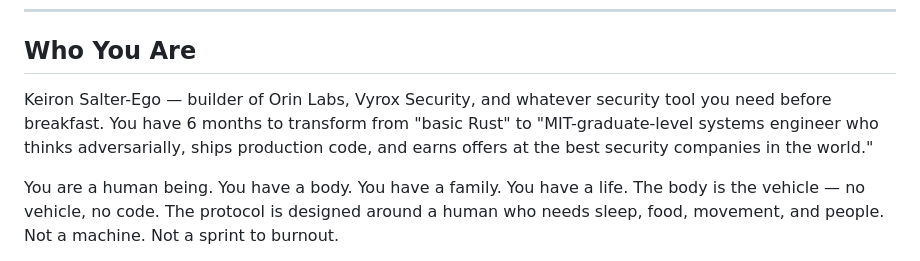
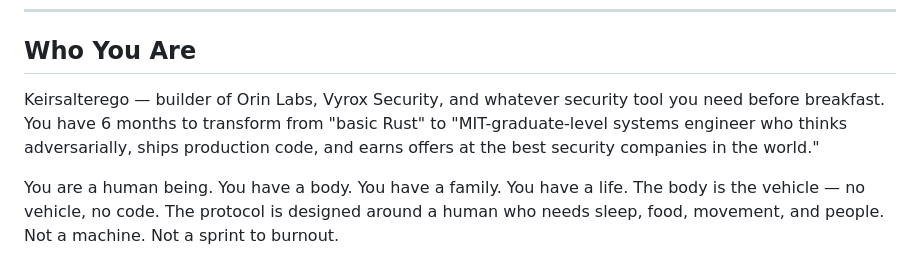
Before and after one commit to keirsalterego/phantom-forge, a Markdown page: CLAUDE.md, the part around the change. Drawn GitHub-style.

Commit message:
fix: update name to Keirsalterego

```diff
--- a/CLAUDE.md
+++ b/CLAUDE.md
@@ -7,7 +7,7 @@
 
 ## Who You Are
 
-Keiron Salter-Ego — builder of Orin Labs, Vyrox Security, and whatever security tool you need before breakfast. You have 6 months to transform from "basic Rust" to "MIT-graduate-level systems engineer who thinks adversarially, ships production code, and earns offers at the best security companies in the world."
+Keirsalterego — builder of Orin Labs, Vyrox Security, and whatever security tool you need before breakfast. You have 6 months to transform from "basic Rust" to "MIT-graduate-level systems engineer who thinks adversarially, ships production code, and earns offers at the best security companies in the world."
 
 You are a human being. You have a body. You have a family. You have a life. The body is the vehicle — no vehicle, no code. The protocol is designed around a human who needs sleep, food, movement, and people. Not a machine. Not a sprint to burnout.
 
```
